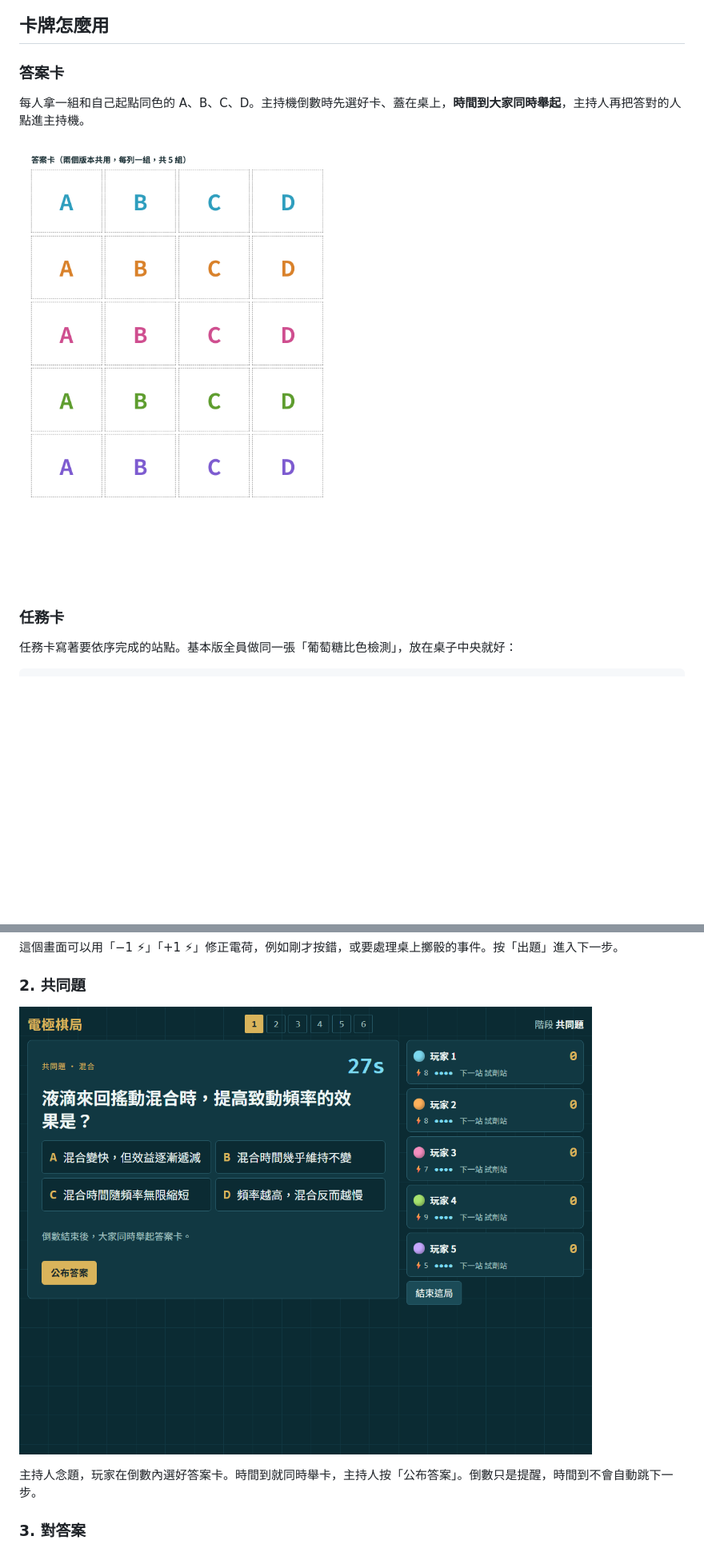
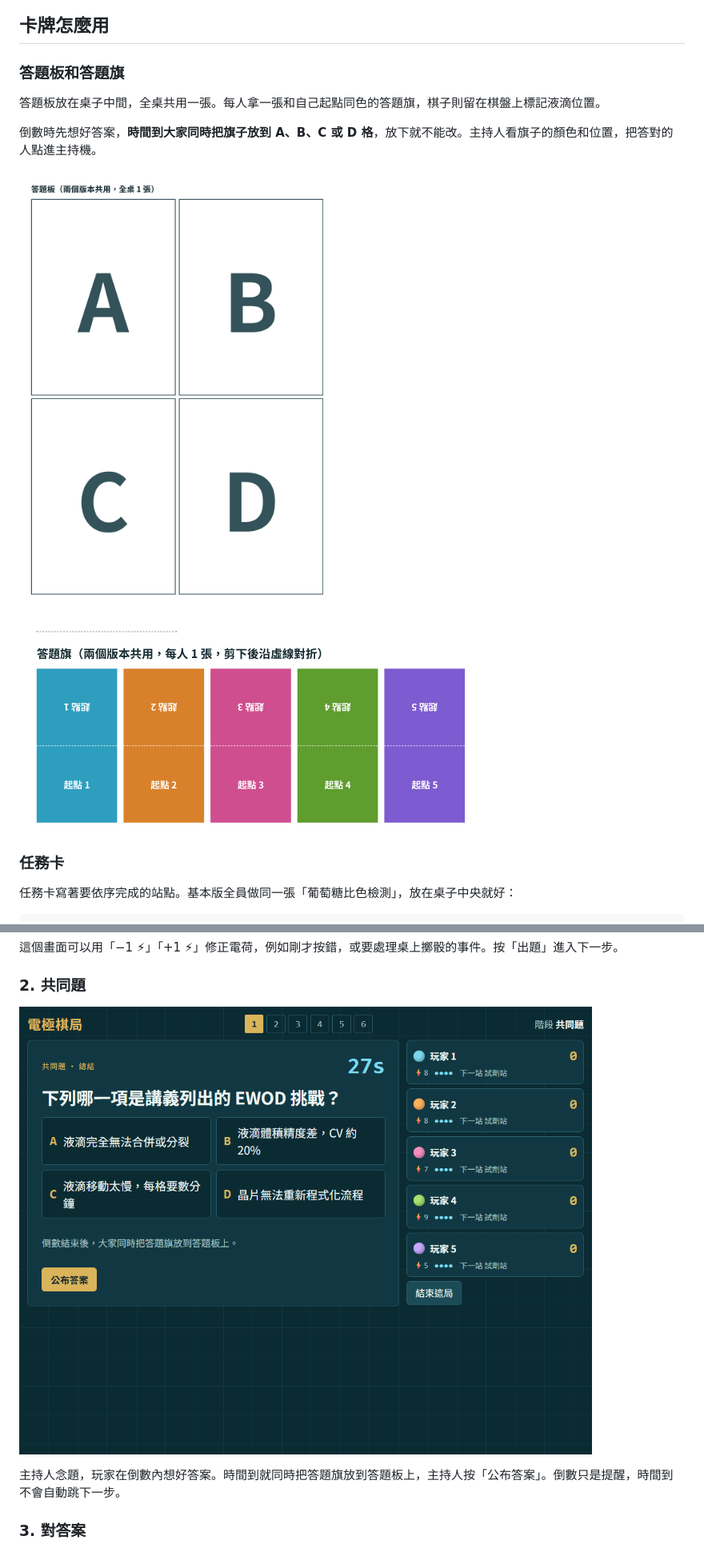
Before and after one commit to WeiPingWang1995/biomicrofluidic-board-game, a Markdown page: README.md, 2 parts joined by grey strips. Shown at 80% size. Rendered like a GitHub page; pictures changed too: docs/images/03-question.png, docs/images/answer-board.png (added), docs/images/answer-flags.png (added); blank space fills up the shorter version.

```diff
--- a/README.md
+++ b/README.md
@@ -39,11 +40,15 @@
 
 ## 卡牌怎麼用
 
-### 答案卡
+### 答題板和答題旗
 
-每人拿一組和自己起點同色的 A、B、C、D。主持機倒數時先選好卡、蓋在桌上，**時間到大家同時舉起**，主持人再把答對的人點進主持機。
+答題板放在桌子中間，全桌共用一張。每人拿一張和自己起點同色的答題旗，棋子則留在棋盤上標記液滴位置。
 
-![答案卡](docs/images/cards-answer.png)
+倒數時先想好答案，**時間到大家同時把旗子放到 A、B、C 或 D 格**，放下就不能改。主持人看旗子的顏色和位置，把答對的人點進主持機。
+
+![答題板](docs/images/answer-board.png)
+
+![答題旗](docs/images/answer-flags.png)
 
 ### 任務卡
 
@@ -123,7 +128,7 @@ python -m http.server
 
 ![共同題](docs/images/03-question.png)
 
-主持人念題，玩家在倒數內選好答案卡。時間到就同時舉卡，主持人按「公布答案」。倒數只是提醒，時間到不會自動跳下一步。
+主持人念題，玩家在倒數內想好答案。時間到就同時把答題旗放到答題板上，主持人按「公布答案」。倒數只是提醒，時間到不會自動跳下一步。
 
 ### 3. 對答案
 
```
Also changed, not shown: other parts of README.md (+6 -5 lines), 5 other files.
